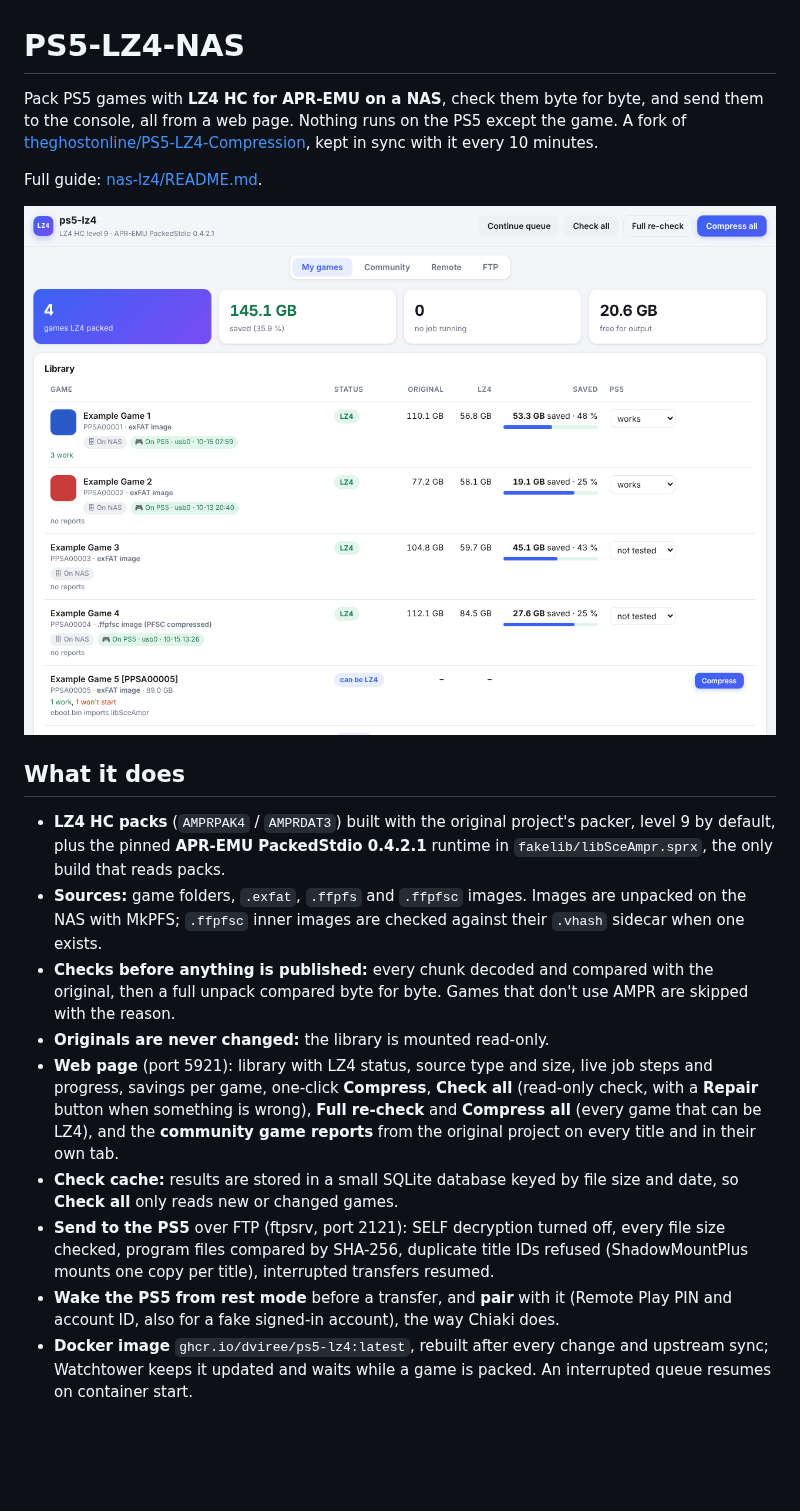
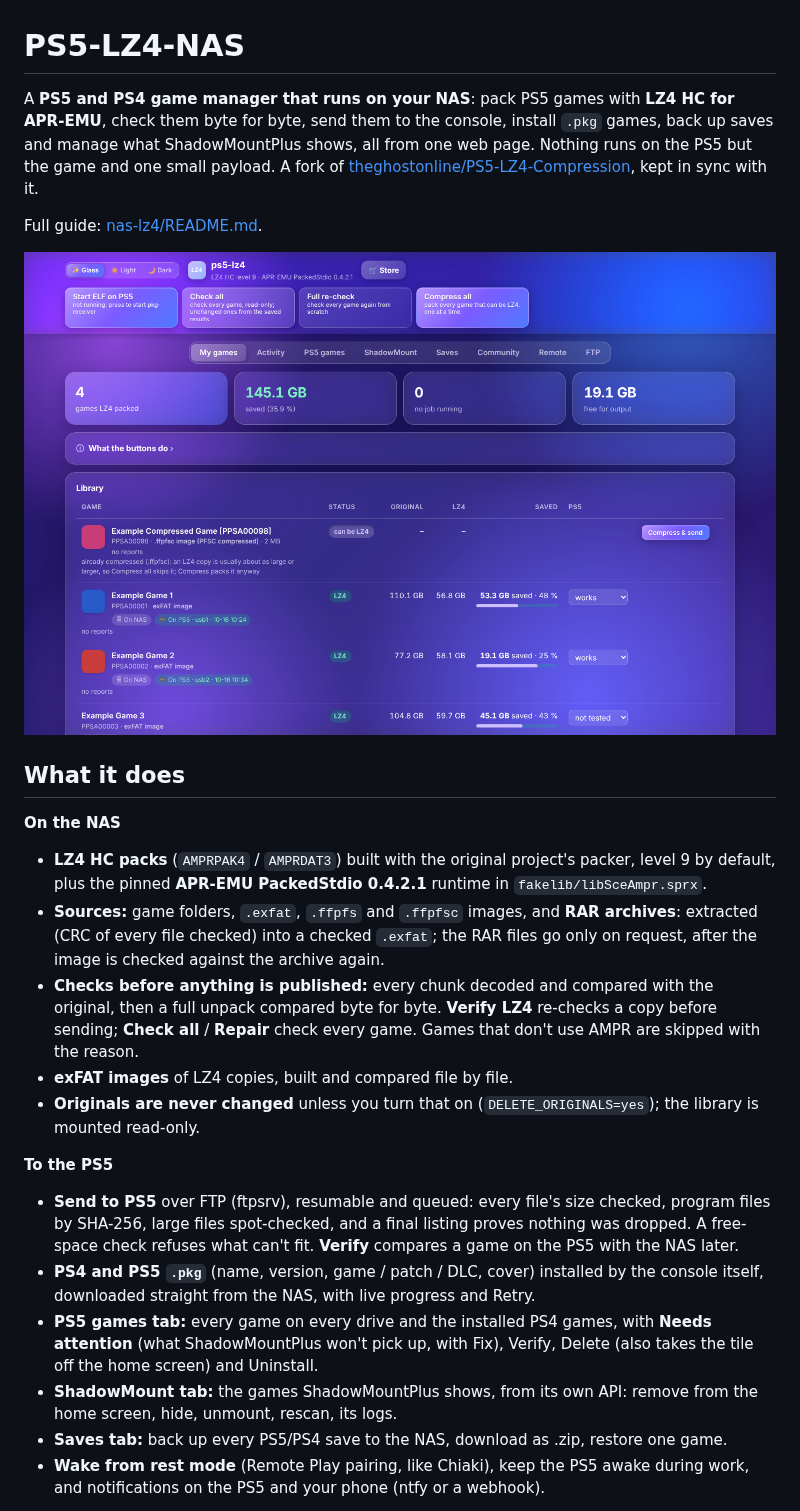
Before and after one commit to dviree/PS5-LZ4-NAS, a Markdown page: .github/README.md, the part around one of its changes. Drawn GitHub-style; pictures changed too: .github/screenshot.png; blank space fills up the shorter version.

Commit message:
GitHub front page: the NAS game manager as it is now (PS4/PS5 .pkg, PS5 games, ShadowMount, saves, RAR, pkg-receiver Glass), new screenshots
Co-Authored-By: Claude Opus 5.5 <noreply@anthropic.com>
Claude-Session: https://claude.ai/code/session_01E59aT56xFViZr97Uu2YrmJ

```diff
--- a/.github/README.md
+++ b/.github/README.md
@@ -1,10 +1,12 @@
 # PS5-LZ4-NAS
 
-Pack PS5 games with **LZ4 HC for APR-EMU on a NAS**, check them byte for byte,
-and send them to the console, all from a web page. Nothing runs on the PS5
-except the game. A fork of
+A **PS5 and PS4 game manager that runs on your NAS**: pack PS5 games with
+**LZ4 HC for APR-EMU**, check them byte for byte, send them to the console,
+install `.pkg` games, back up saves and manage what ShadowMountPlus shows,
+all from one web page. Nothing runs on the PS5 but the game and one small
+payload. A fork of
 [theghostonline/PS5-LZ4-Compression](https://github.com/theghostonline/PS5-LZ4-Compression),
-kept in sync with it every 10 minutes.
+kept in sync with it.
 
 Full guide: [nas-lz4/README.md](../nas-lz4/README.md).
 
@@ -12,31 +14,38 @@ Full guide: [nas-lz4/README.md](../nas-lz4/README.md).
 
 ## What it does
 
-- **LZ4 HC packs** (`AMPRPAK4` / `AMPRDAT3`) built with the original project's
-  packer, level 9 by default, plus the pinned **APR-EMU PackedStdio 0.4.2.1**
-  runtime in `fakelib/libSceAmpr.sprx`, the only build that reads packs.
-- **Sources:** game folders, `.exfat`, `.ffpfs` and `.ffpfsc` images. Images
-  are unpacked on the NAS with MkPFS; `.ffpfsc` inner images are checked
-  against their `.vhash` sidecar when one exists.
+**On the NAS**
+- **LZ4 HC packs** (`AMPRPAK4` / `AMPRDAT3`) built with the original
+  project's packer, level 9 by default, plus the pinned **APR-EMU
+  PackedStdio 0.4.2.1** runtime in `fakelib/libSceAmpr.sprx`.
+- **Sources:** game folders, `.exfat`, `.ffpfs` and `.ffpfsc` images, and
+  **RAR archives**: extracted (CRC of every file checked) into a checked
+  `.exfat`; the RAR files go only on request, after the image is checked
+  against the archive again.
 - **Checks before anything is published:** every chunk decoded and compared
-  with the original, then a full unpack compared byte for byte. Games that
-  don't use AMPR are skipped with the reason.
-- **Originals are never changed:** the library is mounted read-only.
-- **Web page** (port 5921): library with LZ4 status, source type and size,
-  live job steps and progress, savings per game, one-click **Compress**,
-  **Check all** (read-only check, with a **Repair** button when something is
-  wrong), **Full re-check** and **Compress all** (every game that can be LZ4),
-  and the **community game reports** from the original project on every title
-  and in their own tab.
-- **Check cache:** results are stored in a small SQLite database keyed by file
-  size and date, so **Check all** only reads new or changed games.
-- **Send to the PS5** over FTP (ftpsrv, port 2121): SELF decryption turned off,
-  every file size checked, program files compared by SHA-256, duplicate title
-  IDs refused (ShadowMountPlus mounts one copy per title), interrupted
-  transfers resumed.
-- **Wake the PS5 from rest mode** before a transfer, and **pair** with it
-  (Remote Play PIN and account ID, also for a fake signed-in account), the way
-  Chiaki does.
-- **Docker image** `ghcr.io/dviree/ps5-lz4:latest`, rebuilt after every change
-  and upstream sync; Watchtower keeps it updated and waits while a game is
-  packed. An interrupted queue resumes on container start.
+  with the original, then a full unpack compared byte for byte. **Verify
+  LZ4** re-checks a copy before sending; **Check all** / **Repair** check
+  every game. Games that don't use AMPR are skipped with the reason.
+- **exFAT images** of LZ4 copies, built and compared file by file.
+- **Originals are never changed** unless you turn that on
+  (`DELETE_ORIGINALS=yes`); the library is mounted read-only.
+
+**To the PS5**
+- **Send to PS5** over FTP (ftpsrv), resumable and queued: every file's size
+  checked, program files by SHA-256, large files spot-checked, and a final
+  listing proves nothing was dropped. A free-space check refuses what can't
+  fit. **Verify** compares a game on the PS5 with the NAS later.
+- **PS4 and PS5 `.pkg`** (name, version, game / patch / DLC, cover) installed
+  by the console itself, downloaded straight from the NAS, with live progress
+  and Retry.
+- **PS5 games tab:** every game on every drive and the installed PS4 games,
+  with **Needs attention** (what ShadowMountPlus won't pick up, with Fix),
+  Verify, Delete (also takes the tile off the home screen) and Uninstall.
+- **ShadowMount tab:** the games ShadowMountPlus shows, from its own API:
+  remove from the home screen, hide, unmount, rescan, its logs.
+- **Saves tab:** back up every PS5/PS4 save to the NAS, download as .zip,
+  restore one game.
+- **Wake from rest mode** (Remote Play pairing, like Chiaki), keep the PS5
+  awake during work, and notifications on the PS5 and your phone (ntfy or a
+  webhook).
+
```
Also changed, not shown: other parts of .github/README.md (+25 -6 lines), .github/receiver.png (added).
